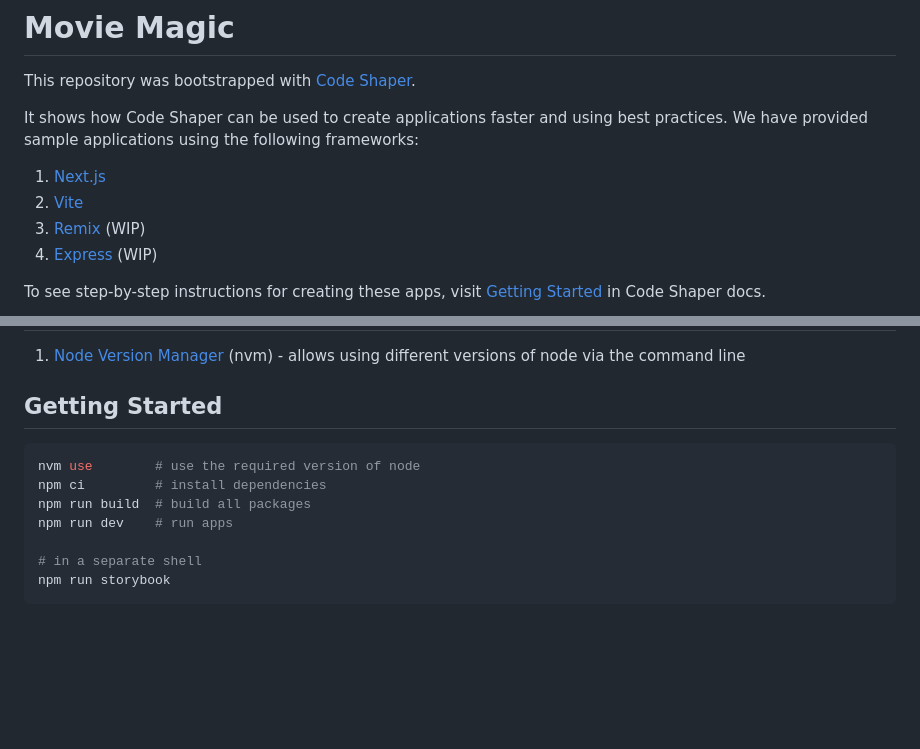
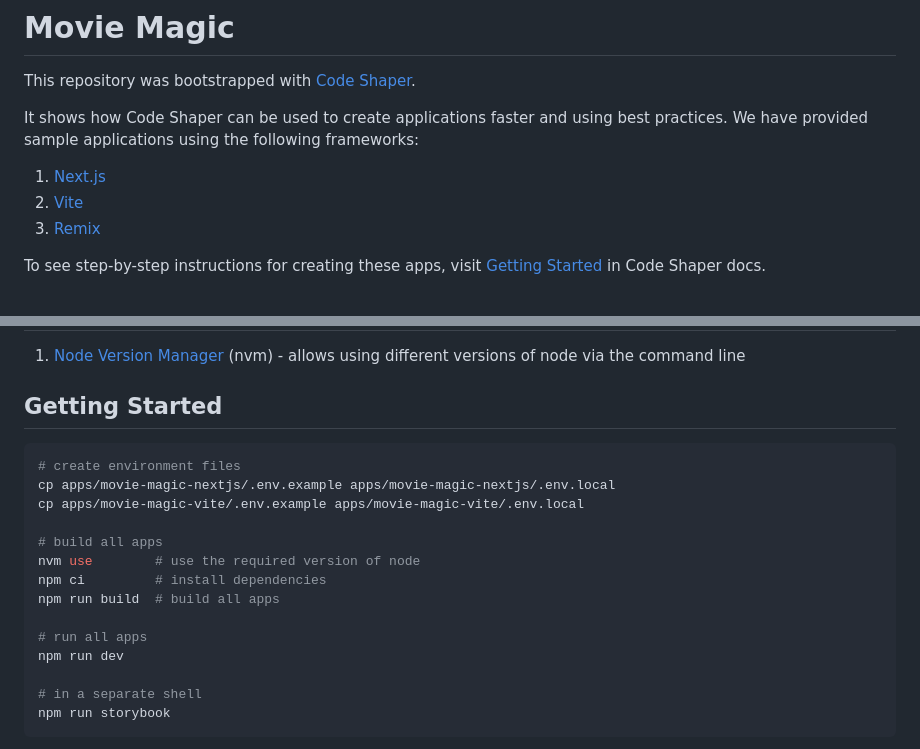
Before and after one commit to code-shaper/movie-magic, a Markdown page: README.md, 2 parts joined by grey strips. Rendered like a GitHub page; blank space fills up the shorter version.

Commit message:
chore: update README.md

````diff
--- a/README.md
+++ b/README.md
@@ -8,8 +8,7 @@ frameworks:
 
 1. [Next.js](https://nextjs.org/)
 2. [Vite](https://vitejs.dev/)
-3. [Remix](https://remix.run/) (WIP)
-4. [Express](https://expressjs.com/) (WIP)
+3. [Remix](https://remix.run/)
 
 To see step-by-step instructions for creating these apps, visit
 [Getting Started](http://localhost:4000/docs/getting-started/core-concepts) in
@@ -25,10 +24,17 @@ Code Shaper docs.
 ## Getting Started
 
 ```shell
+# create environment files
+cp apps/movie-magic-nextjs/.env.example apps/movie-magic-nextjs/.env.local
+cp apps/movie-magic-vite/.env.example apps/movie-magic-vite/.env.local
+
+# build all apps
 nvm use        # use the required version of node
 npm ci         # install dependencies
-npm run build  # build all packages
-npm run dev    # run apps
+npm run build  # build all apps
+
+# run all apps
+npm run dev
 
 # in a separate shell
 npm run storybook
````
